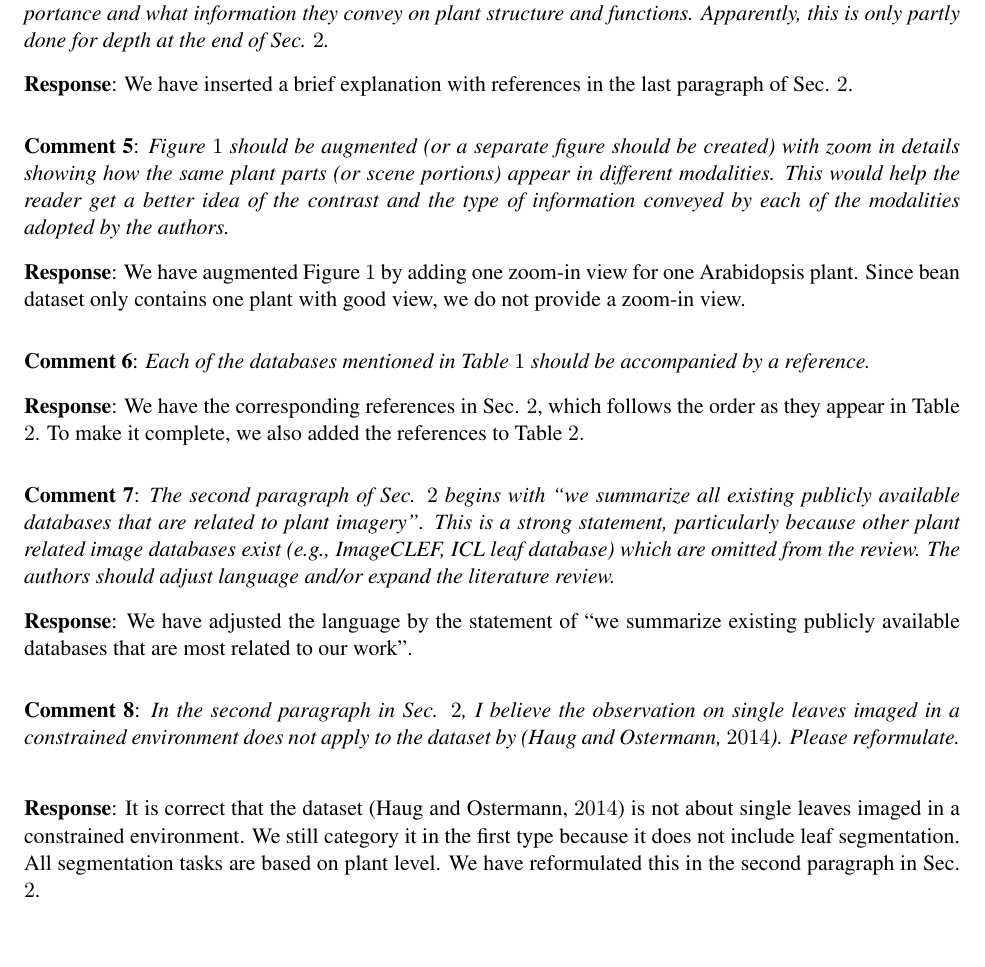
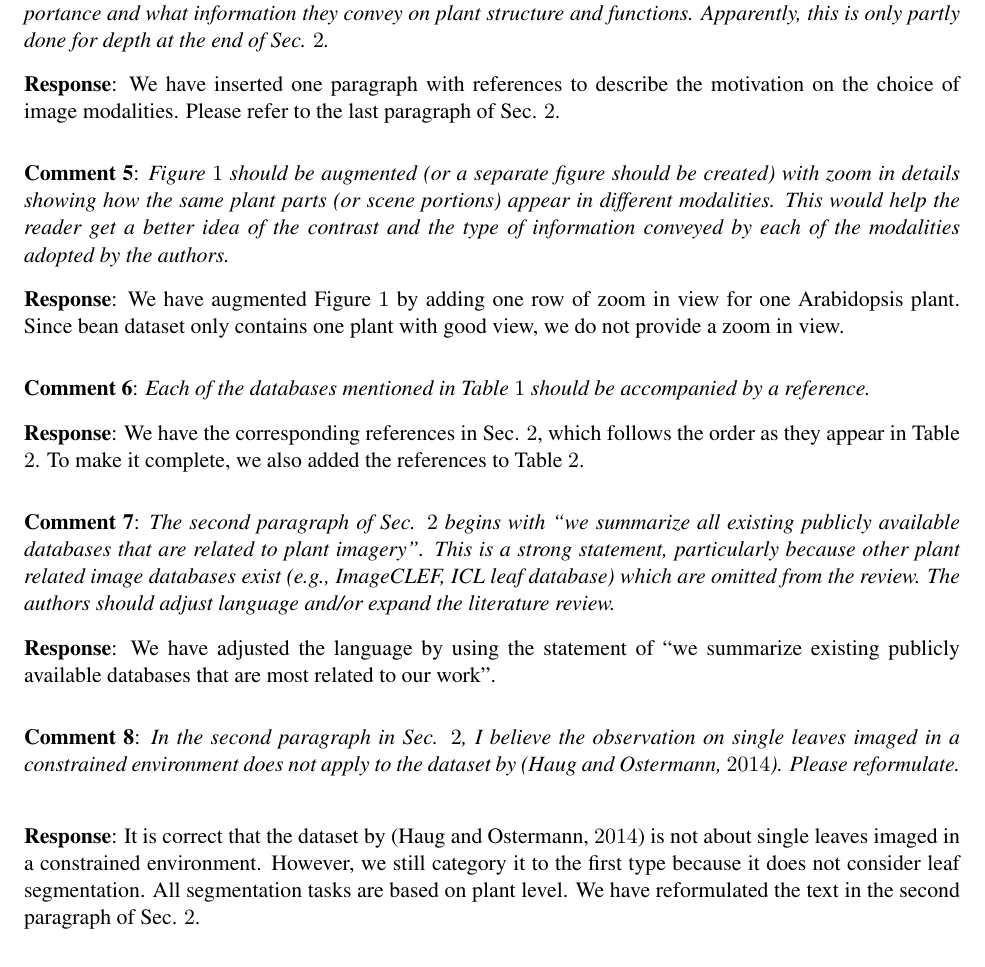
Before and after one commit to chenjin/datapaper, a LaTeX document (response/response.tex): part of page 2 of 8, cut so that both start at the same text, the shorter picture padded with empty space. Compiled offline with pdfLaTeX.

Commit message:
response update

```diff
--- a/response/response.tex
+++ b/response/response.tex
@@ -113,7 +113,8 @@ Apparently, this is only partly done for depth at the end of Sec. $2$.
 \end{review}
 
 \begin{response}
-We have inserted a brief explanation with references in the last paragraph of Sec. $2$.
+We have inserted one paragraph with references to describe the motivation on the choice of image modalities.
+Please refer to the last paragraph of Sec. $2$.
 \end{response}
 
 
@@ -124,8 +125,8 @@ This would help the reader get a better idea of the contrast and the type of inf
 \end{review}
 
 \begin{response}
-We have augmented Figure $1$ by adding one zoom-in view for one Arabidopsis plant.
-Since bean dataset only contains one plant with good view, we do not provide a zoom-in view.
+We have augmented Figure $1$ by adding one row of zoom in view for one Arabidopsis plant.
+Since bean dataset only contains one plant with good view, we do not provide a zoom in view.
 \end{response}
 
 
@@ -148,7 +149,7 @@ The authors should adjust language and/or expand the literature review.
 \end{review}
 
 \begin{response}
-We have adjusted the language by the statement of ``we summarize existing publicly available databases that are most related to our work".
+We have adjusted the language by using the statement of ``we summarize existing publicly available databases that are most related to our work".
 \end{response}
 
 
@@ -159,10 +160,10 @@ Please reformulate.
 \end{review}
 
 \begin{response}
-It is correct that the dataset (Haug and Ostermann, $2014$) is not about single leaves imaged in a constrained environment.
-We still category it in the first type because it does not include leaf segmentation.
+It is correct that the dataset by (Haug and Ostermann, $2014$) is not about single leaves imaged in a constrained environment.
+However, we still category it to the first type because it does not consider leaf segmentation.
 All segmentation tasks are based on plant level.
-We have reformulated this in the second paragraph in Sec. $2$.
+We have reformulated the text in the second paragraph of Sec. $2$.
 \end{response}
 
 
```
Also changed, not shown: response/response.tex (2 more changed lines).
